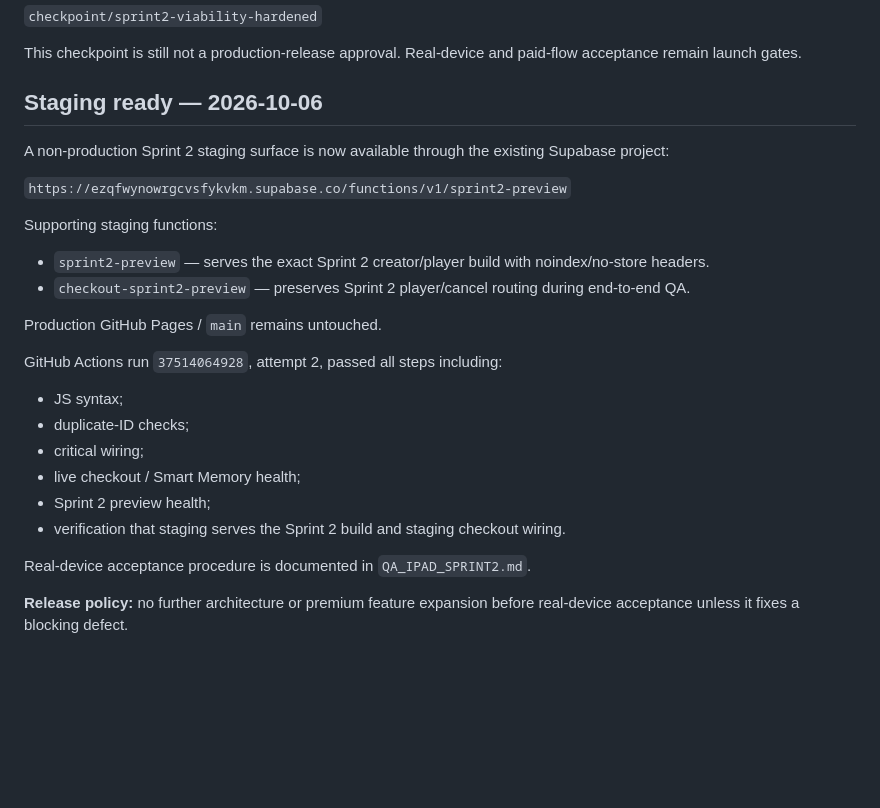
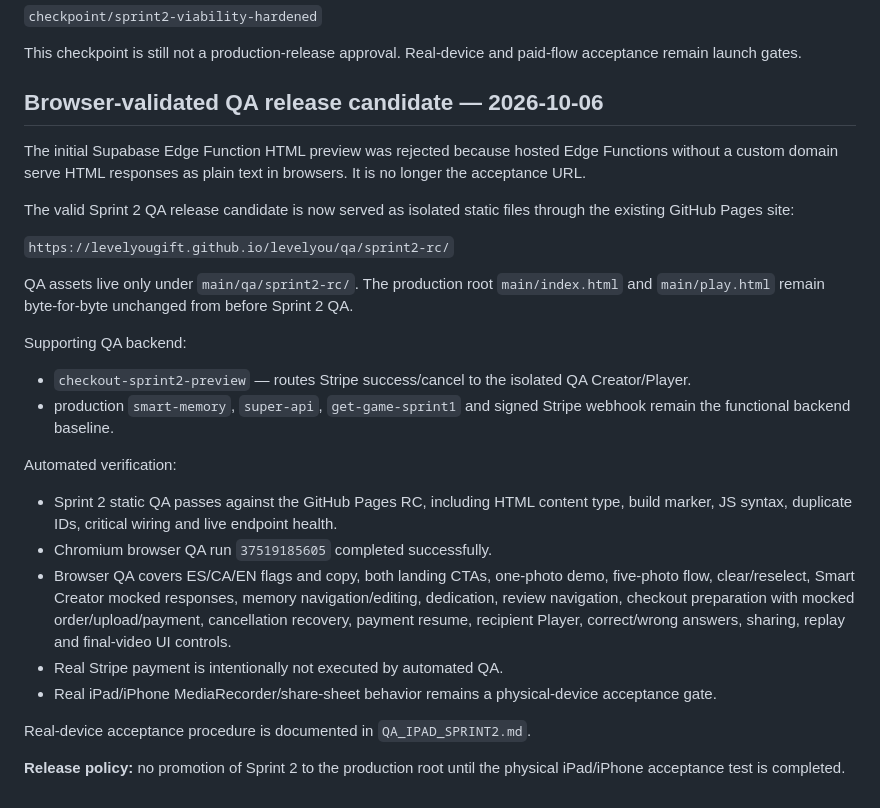
Before and after one commit to levelyougift/levelyou, a Markdown page: SPRINT2.md, the part around the change. Rendered like a GitHub page; blank space fills up the shorter version.

Commit message:
Document browser-validated Sprint 2 QA RC

```diff
--- a/SPRINT2.md
+++ b/SPRINT2.md
@@ -252,26 +252,27 @@ Rollback checkpoint after viability hardening:
 This checkpoint is still not a production-release approval. Real-device and paid-flow acceptance remain launch gates.
 
 
-## Staging ready — 2026-10-06
+## Browser-validated QA release candidate — 2026-10-06
 
-A non-production Sprint 2 staging surface is now available through the existing Supabase project:
+The initial Supabase Edge Function HTML preview was rejected because hosted Edge Functions without a custom domain serve HTML responses as plain text in browsers. It is no longer the acceptance URL.
 
-`https://ezqfwynowrgcvsfykvkm.supabase.co/functions/v1/sprint2-preview`
+The valid Sprint 2 QA release candidate is now served as isolated static files through the existing GitHub Pages site:
 
-Supporting staging functions:
-- `sprint2-preview` — serves the exact Sprint 2 creator/player build with noindex/no-store headers.
-- `checkout-sprint2-preview` — preserves Sprint 2 player/cancel routing during end-to-end QA.
+`https://levelyougift.github.io/levelyou/qa/sprint2-rc/`
 
-Production GitHub Pages / `main` remains untouched.
+QA assets live only under `main/qa/sprint2-rc/`. The production root `main/index.html` and `main/play.html` remain byte-for-byte unchanged from before Sprint 2 QA.
 
-GitHub Actions run `37514064928`, attempt 2, passed all steps including:
-- JS syntax;
-- duplicate-ID checks;
-- critical wiring;
-- live checkout / Smart Memory health;
-- Sprint 2 preview health;
-- verification that staging serves the Sprint 2 build and staging checkout wiring.
+Supporting QA backend:
+- `checkout-sprint2-preview` — routes Stripe success/cancel to the isolated QA Creator/Player.
+- production `smart-memory`, `super-api`, `get-game-sprint1` and signed Stripe webhook remain the functional backend baseline.
+
+Automated verification:
+- Sprint 2 static QA passes against the GitHub Pages RC, including HTML content type, build marker, JS syntax, duplicate IDs, critical wiring and live endpoint health.
+- Chromium browser QA run `37519185605` completed successfully.
+- Browser QA covers ES/CA/EN flags and copy, both landing CTAs, one-photo demo, five-photo flow, clear/reselect, Smart Creator mocked responses, memory navigation/editing, dedication, review navigation, checkout preparation with mocked order/upload/payment, cancellation recovery, payment resume, recipient Player, correct/wrong answers, sharing, replay and final-video UI controls.
+- Real Stripe payment is intentionally not executed by automated QA.
+- Real iPad/iPhone MediaRecorder/share-sheet behavior remains a physical-device acceptance gate.
 
 Real-device acceptance procedure is documented in `QA_IPAD_SPRINT2.md`.
 
-**Release policy:** no further architecture or premium feature expansion before real-device acceptance unless it fixes a blocking defect.
+**Release policy:** no promotion of Sprint 2 to the production root until the physical iPad/iPhone acceptance test is completed.
```
